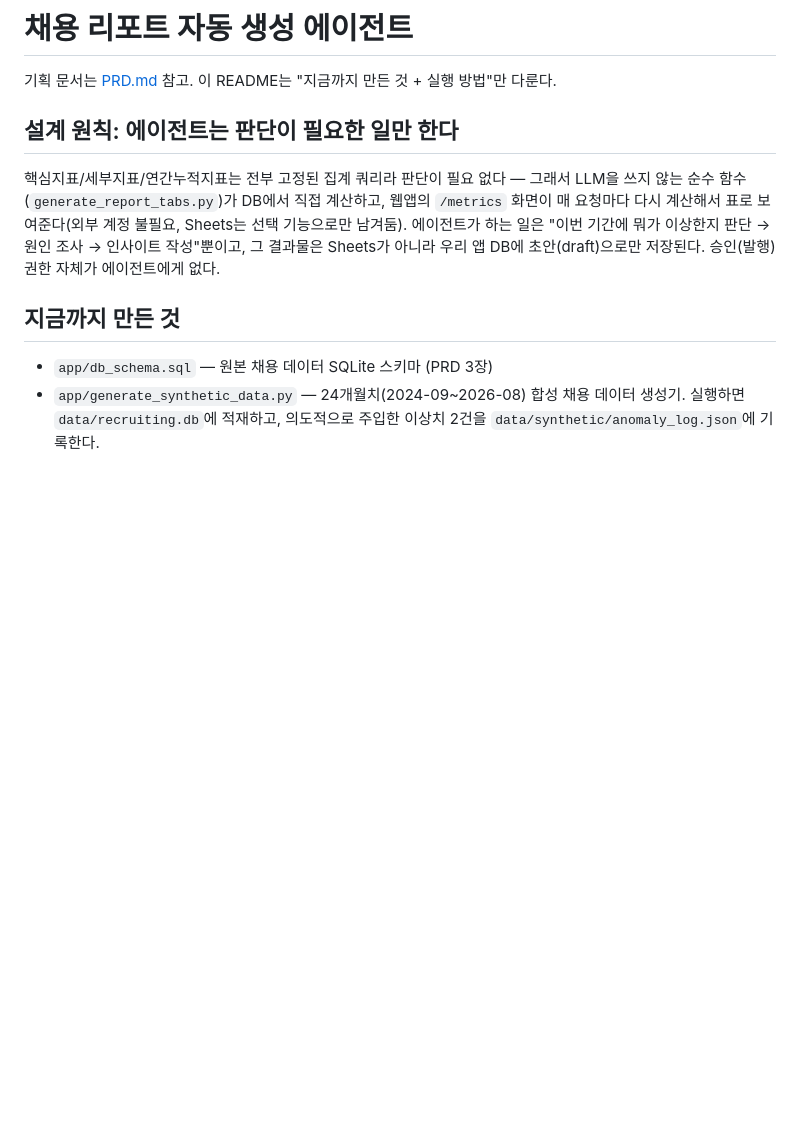
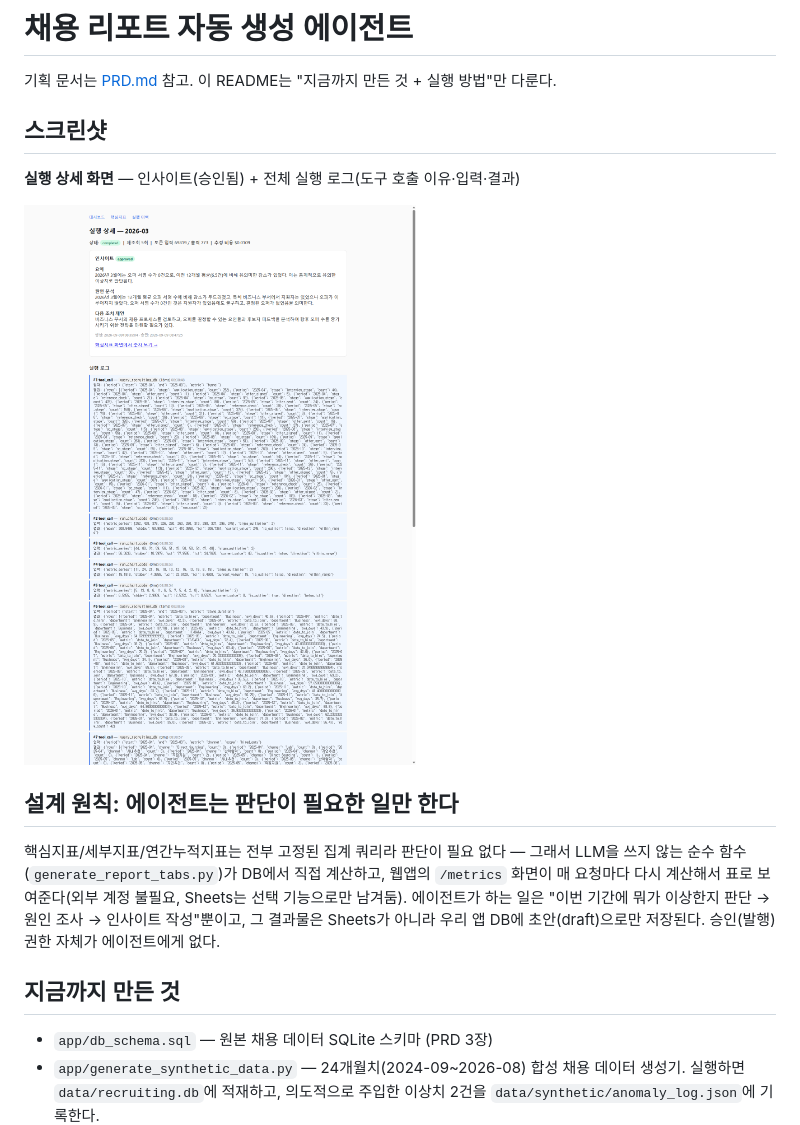
Before and after one commit to risa02076-code/recruiting-report-agent, a Markdown page: README.md, the part around the change. Rendered like a GitHub page; pictures changed too: docs/screenshots/run_detail.png (added); blank space fills up the shorter version.

Commit message:
실행 상세 화면 스크린샷 추가 (제출용)
Co-Authored-By: Claude Sonnet 5 <noreply@anthropic.com>

```diff
--- a/README.md
+++ b/README.md
@@ -1,6 +1,12 @@
 # 채용 리포트 자동 생성 에이전트
 
 기획 문서는 [PRD.md](PRD.md) 참고. 이 README는 "지금까지 만든 것 + 실행 방법"만 다룬다.
+
+## 스크린샷
+
+**실행 상세 화면** — 인사이트(승인됨) + 전체 실행 로그(도구 호출 이유·입력·결과)
+
+![실행 상세 화면](docs/screenshots/run_detail.png)
 
 ## 설계 원칙: 에이전트는 판단이 필요한 일만 한다
 
```
